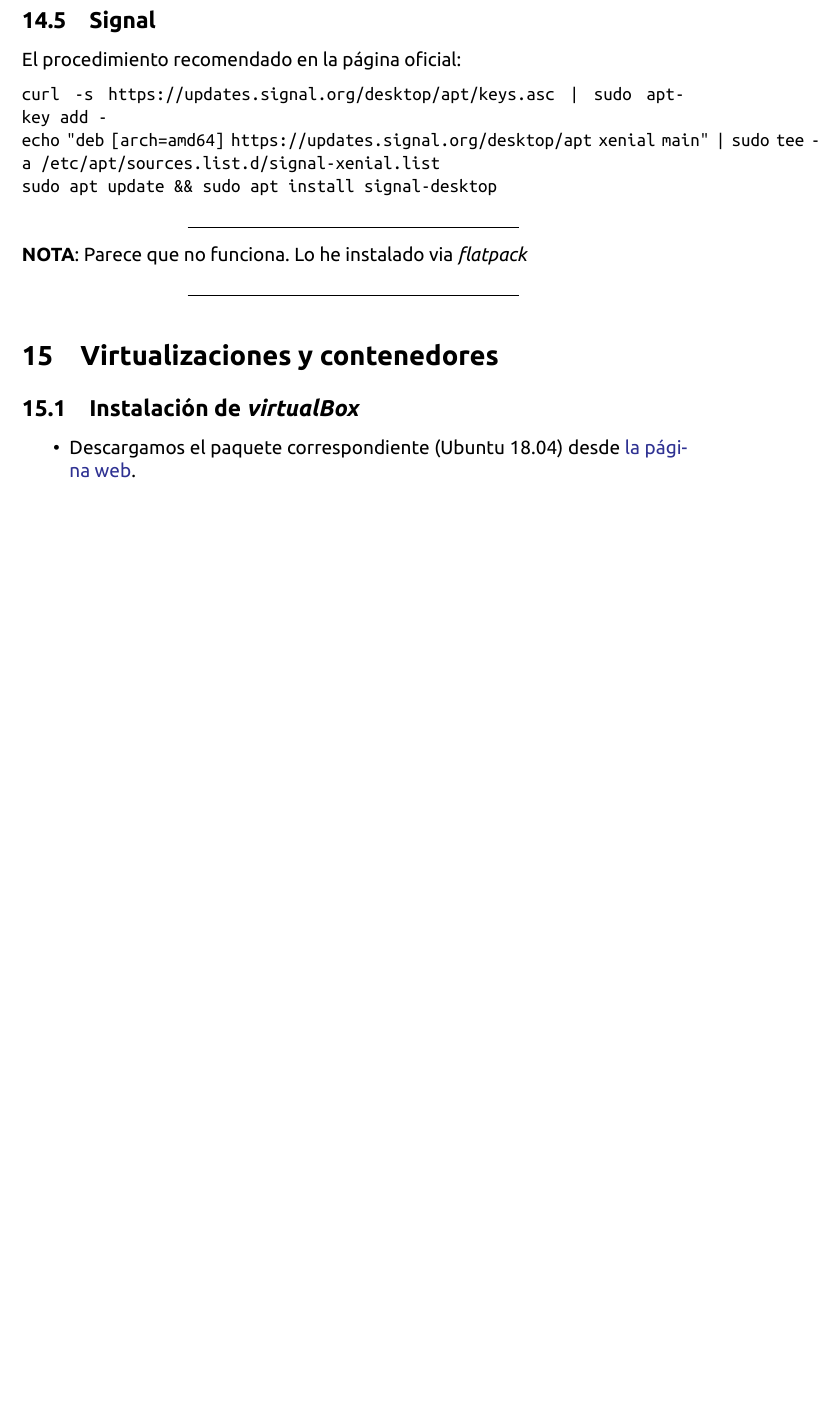
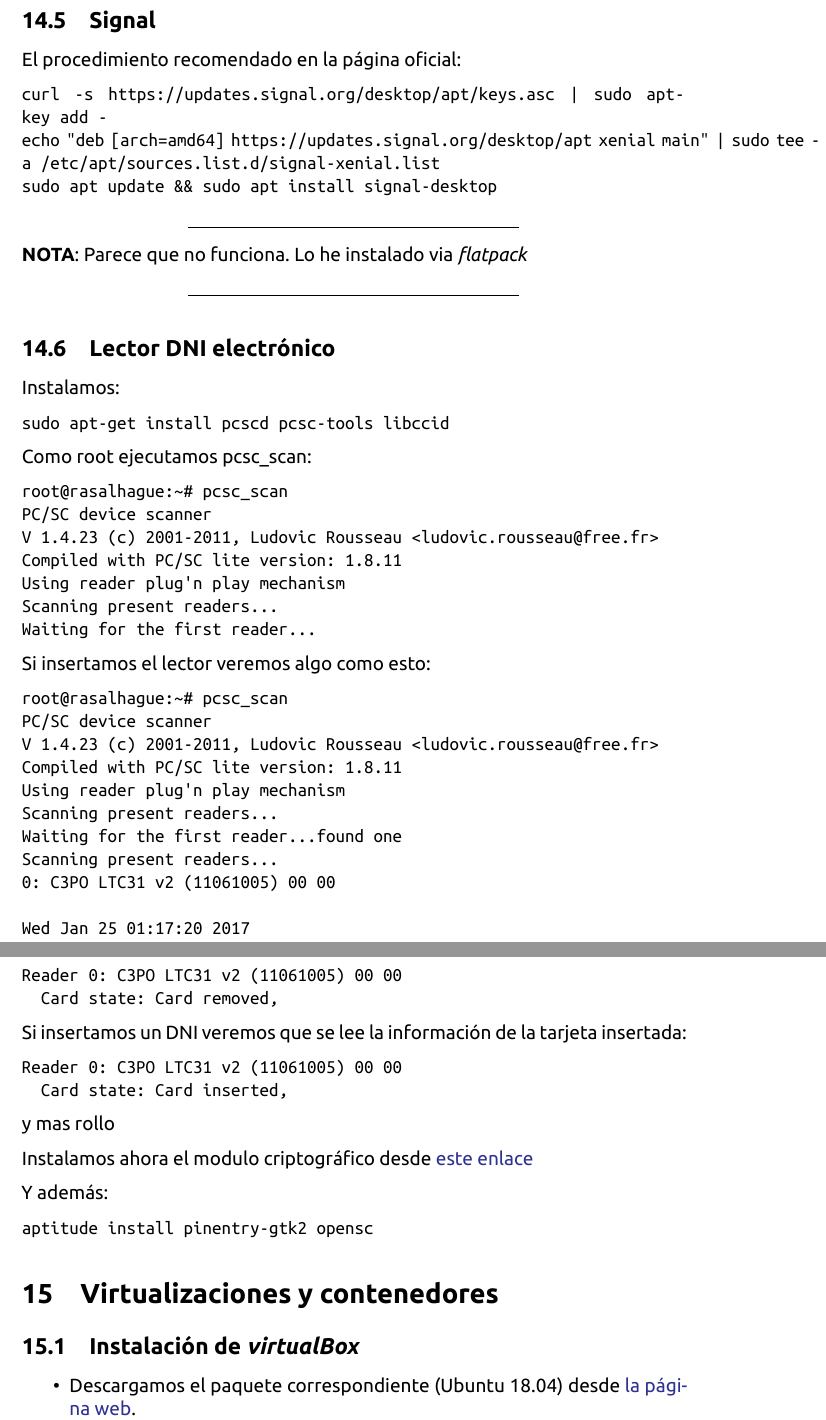
Before and after one commit to brico-labs/LinuxMint_Tara_19.1, a LaTeX paper (out/rasalhague_bitacora.tex): part of page 44 of 48 before the commit and two parts of pages 44 and 45 of 49 after it, the two joined at a grey line, cut so that both start at the same text, the shorter picture padded with empty space. The pictures show the PDF file out/rasalhague_bitacora.pdf that the author committed with the source.

```diff
--- a/out/rasalhague_bitacora.tex
+++ b/out/rasalhague_bitacora.tex
@@ -2371,6 +2371,65 @@
 
 \begin{center}\rule{0.5\linewidth}{\linethickness}\end{center}
 
+\hypertarget{lector-dni-electruxf3nico}{%
+\subsection{Lector DNI electrónico}\label{lector-dni-electruxf3nico}}
+
+Instalamos:
+
+\begin{verbatim}
+sudo apt-get install pcscd pcsc-tools libccid
+\end{verbatim}
+
+Como root ejecutamos pcsc\_scan:
+
+\begin{verbatim}
+root@rasalhague:~# pcsc_scan
+PC/SC device scanner
+V 1.4.23 (c) 2001-2011, Ludovic Rousseau <ludovic.rousseau@free.fr>
+Compiled with PC/SC lite version: 1.8.11
+Using reader plug'n play mechanism
+Scanning present readers...
+Waiting for the first reader...
+\end{verbatim}
+
+Si insertamos el lector veremos algo como esto:
+
+\begin{verbatim}
+root@rasalhague:~# pcsc_scan
+PC/SC device scanner
+V 1.4.23 (c) 2001-2011, Ludovic Rousseau <ludovic.rousseau@free.fr>
+Compiled with PC/SC lite version: 1.8.11
+Using reader plug'n play mechanism
+Scanning present readers...
+Waiting for the first reader...found one
+Scanning present readers...
+0: C3PO LTC31 v2 (11061005) 00 00
+
+Wed Jan 25 01:17:20 2017
+Reader 0: C3PO LTC31 v2 (11061005) 00 00
+  Card state: Card removed,
+\end{verbatim}
+
+Si insertamos un DNI veremos que se lee la información de la tarjeta
+insertada:
+
+\begin{verbatim}
+Reader 0: C3PO LTC31 v2 (11061005) 00 00
+  Card state: Card inserted,
+\end{verbatim}
+
+y mas rollo
+
+Instalamos ahora el modulo criptográfico desde
+\href{https://www.dnielectronico.es/PortalDNIe/PRF1_Cons02.action?pag=REF_1112}{este
+enlace}
+
+Y además:
+
+\begin{verbatim}
+aptitude install pinentry-gtk2 opensc
+\end{verbatim}
+
 \hypertarget{virtualizaciones-y-contenedores}{%
 \section{Virtualizaciones y
 contenedores}\label{virtualizaciones-y-contenedores}}
```
Also changed, not shown: src/600_security.md (+61 -2 lines), README.md, out/rasalhague_bitacora.pdf, 3 other files.
